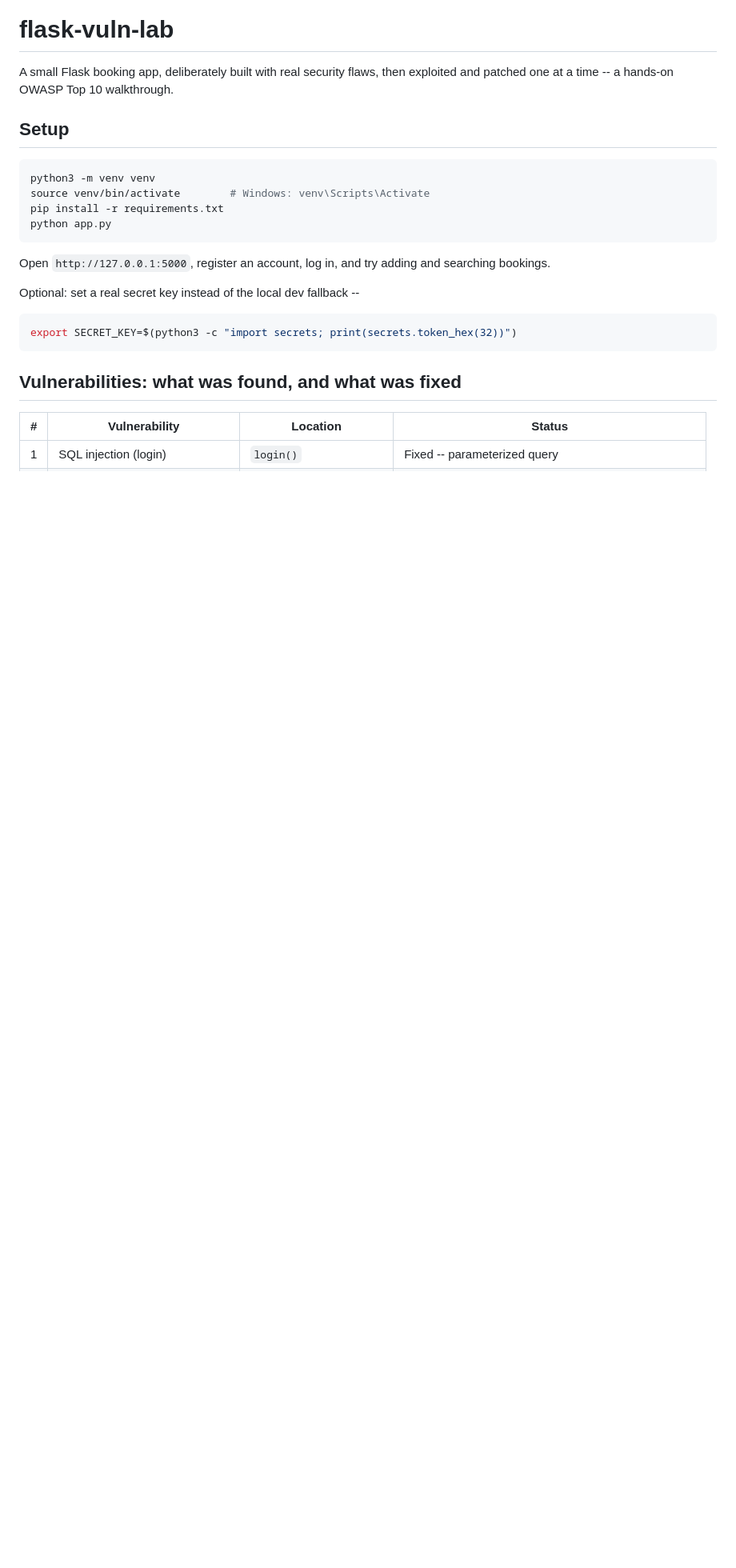
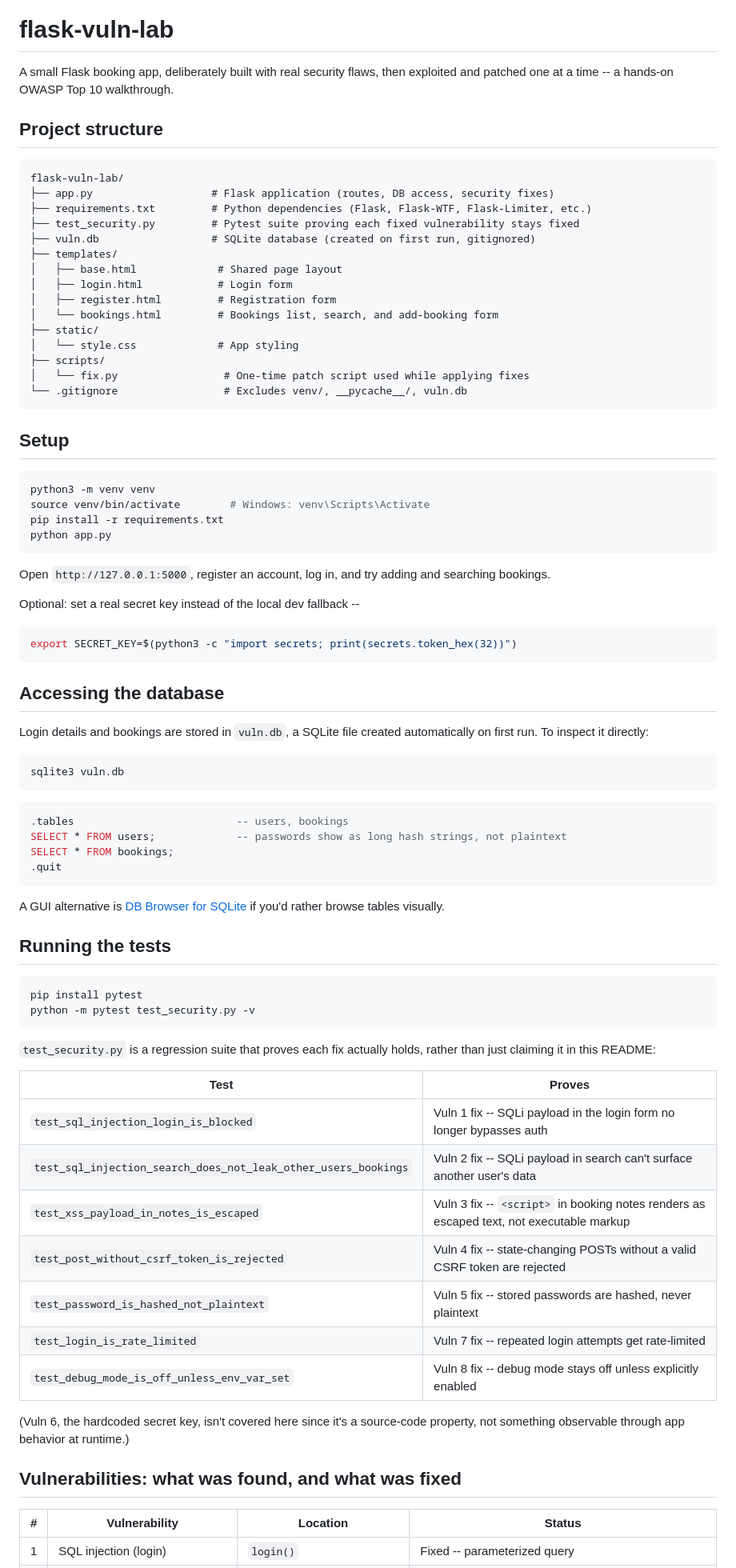
Before and after one commit to lutendothomo/flask-vuln-lab, a Markdown page: README.md, the part around one of its changes. Shown at 80% size. Rendered like a GitHub page; blank space fills up the shorter version.

````diff
--- a/README.md
+++ b/README.md
@@ -2,6 +2,26 @@
 
 A small Flask booking app, deliberately built with real security flaws, then
 exploited and patched one at a time -- a hands-on OWASP Top 10 walkthrough.
+
+## Project structure
+
+```
+flask-vuln-lab/
+├── app.py                   # Flask application (routes, DB access, security fixes)
+├── requirements.txt         # Python dependencies (Flask, Flask-WTF, Flask-Limiter, etc.)
+├── test_security.py         # Pytest suite proving each fixed vulnerability stays fixed
+├── vuln.db                  # SQLite database (created on first run, gitignored)
+├── templates/
+│   ├── base.html             # Shared page layout
+│   ├── login.html            # Login form
+│   ├── register.html         # Registration form
+│   └── bookings.html         # Bookings list, search, and add-booking form
+├── static/
+│   └── style.css             # App styling
+├── scripts/
+│   └── fix.py                 # One-time patch script used while applying fixes
+└── .gitignore                 # Excludes venv/, __pycache__/, vuln.db
+```
 
 ## Setup
 
@@ -20,6 +40,48 @@ Optional: set a real secret key instead of the local dev fallback --
 export SECRET_KEY=$(python3 -c "import secrets; print(secrets.token_hex(32))")
 ```
 
+## Accessing the database
+
+Login details and bookings are stored in `vuln.db`, a SQLite file created
+automatically on first run. To inspect it directly:
+
+```bash
+sqlite3 vuln.db
+```
+```sql
+.tables                          -- users, bookings
+SELECT * FROM users;             -- passwords show as long hash strings, not plaintext
+SELECT * FROM bookings;
+.quit
+```
+
+A GUI alternative is [DB Browser for SQLite](https://sqlitebrowser.org/) if
+you'd rather browse tables visually.
+
+## Running the tests
+
+```bash
+pip install pytest
+python -m pytest test_security.py -v
+```
+
+`test_security.py` is a regression suite that proves each fix actually
+holds, rather than just claiming it in this README:
+
+| Test | Proves |
+|---|---|
+| `test_sql_injection_login_is_blocked` | Vuln 1 fix -- SQLi payload in the login form no longer bypasses auth |
+| `test_sql_injection_search_does_not_leak_other_users_bookings` | Vuln 2 fix -- SQLi payload in search can't surface another user's data |
+| `test_xss_payload_in_notes_is_escaped` | Vuln 3 fix -- `<script>` in booking notes renders as escaped text, not executable markup |
+| `test_post_without_csrf_token_is_rejected` | Vuln 4 fix -- state-changing POSTs without a valid CSRF token are rejected |
+| `test_password_is_hashed_not_plaintext` | Vuln 5 fix -- stored passwords are hashed, never plaintext |
+| `test_login_is_rate_limited` | Vuln 7 fix -- repeated login attempts get rate-limited |
+| `test_debug_mode_is_off_unless_env_var_set` | Vuln 8 fix -- debug mode stays off unless explicitly enabled |
+
+(Vuln 6, the hardcoded secret key, isn't covered here since it's a
+source-code property, not something observable through app behavior at
+runtime.)
+
 ## Vulnerabilities: what was found, and what was fixed
 
 | # | Vulnerability | Location | Status |
````
Also changed, not shown: other parts of README.md (+27 -37 lines).
